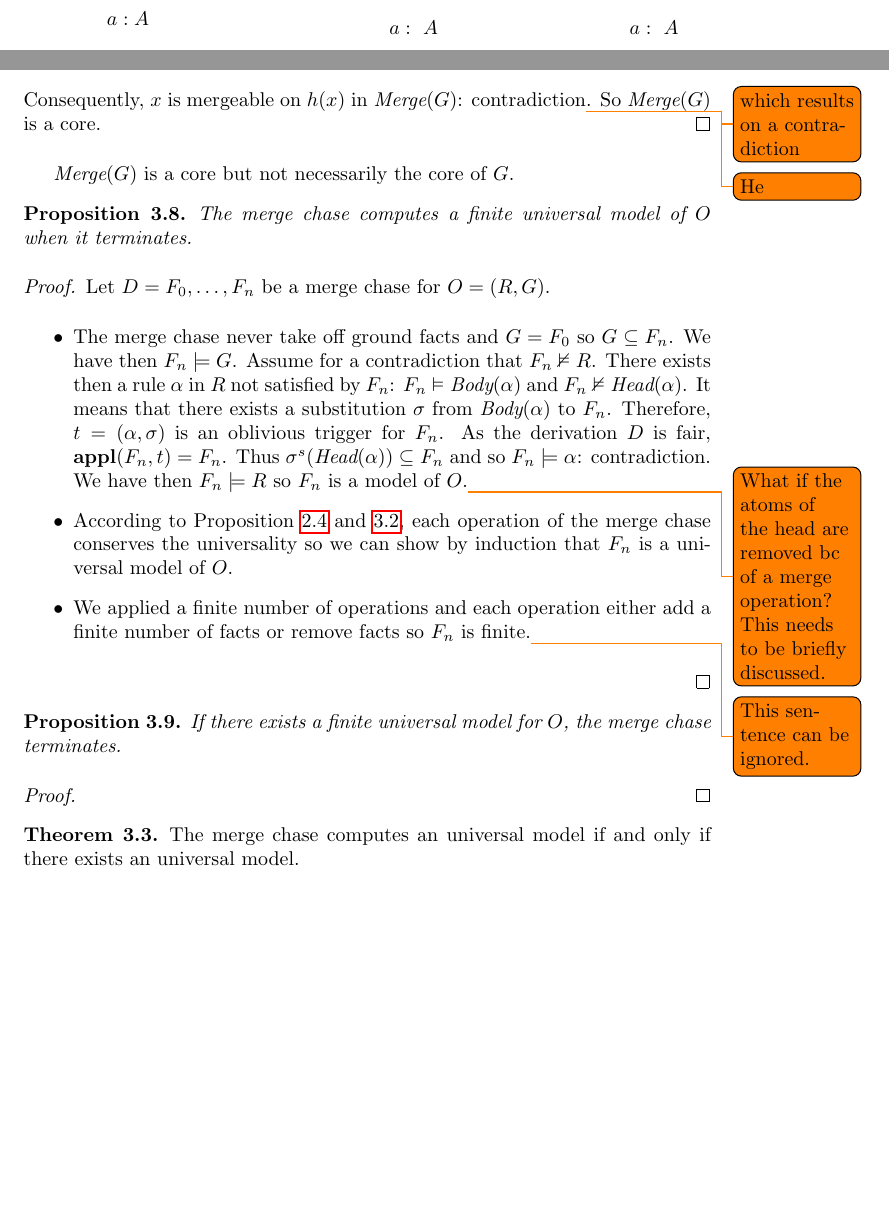
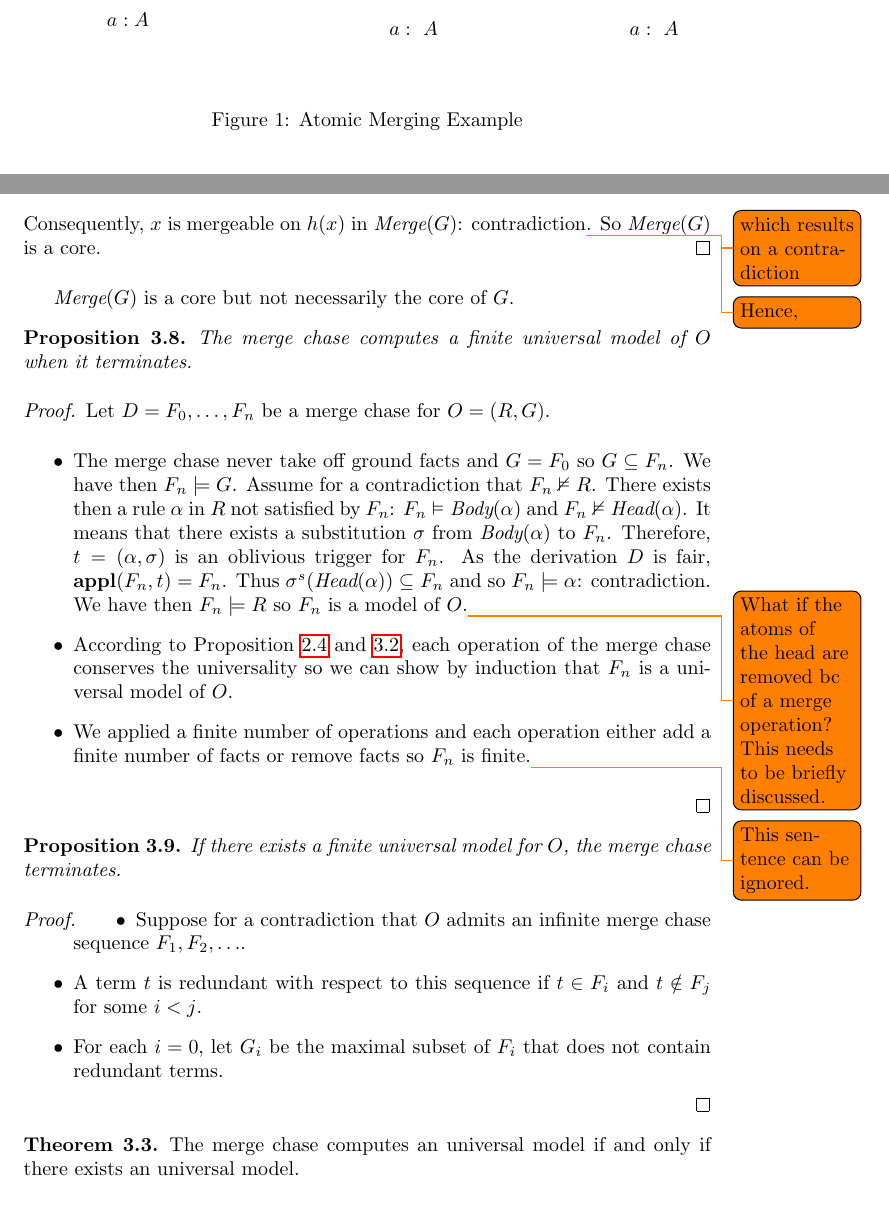
Before and after one commit to Mael-Abily/Computing-Core-Models-for-ALC-Theories, a LaTeX document (v2.1.tex): two parts of pages 17 and 20 of 23, joined at a grey line, cut so that both start at the same text, the shorter picture padded with empty space. Compiled offline with pdfLaTeX.

Commit message:
final meeting comments

```diff
--- a/v2.1.tex
+++ b/v2.1.tex
@@ -898,6 +899,9 @@ The figure below is an example of merging where we merge the factbase of the lef
 \draw (55.1,-17.85) node [right] {$R$};
 \end{tikzpicture}
 \end{center}
+\label{figure:atomic-merging}
+\caption{Atomic Merging Example}
+\end{figure}
 
 We can notice that the order of variables we choose is really important because an atomic merging can create mergeable variables. In this example, if we treat $f_\beta^z(f_\alpha^z(a))$ before $f_\alpha^z(a)$, then at the moment where we treat $f_\beta^z(f_\alpha^z(a))$, it does not have any term $t$ yet such that $f_\beta^z(f_\alpha^z(a))$ is mergeable on $t$ so at the end, we get the factbase of the middle and we will not have merged every possible mergeable variable.\todo{Nice example!}
 \end{example}
@@ -1050,7 +1054,7 @@ Suppose for a contradiction that $\Merge(G)$ is not a core. There exists $G' \su
 \item $x \notin G'$ and $h(x) \in G'$ so $h(x) \neq x$.
 \item Let $A \in \Preds^1_{\Merge(G)}(x)$. $h(A(x)) \in \Merge(G)$ so $A(h(x)) \in \Merge(G)$ so $\Preds^1_{\Merge(G)}(x) \subseteq \Preds^1_{\Merge(G)}(h(x))$.
 \end{itemize}
-Consequently, $x$ is mergeable on $h(x)$ in $\Merge(G)$: contradiction\todo{which results on a contradiction}. So\todo{He} $\Merge(G)$ is a core.
+Consequently, $x$ is mergeable on $h(x)$ in $\Merge(G)$: contradiction\todo{which results on a contradiction}. So\todo{Hence,} $\Merge(G)$ is a core.
 \end{proof}
 
 $\Merge(G)$ is a core but not necessarily the core of $G$.
@@ -1082,7 +1086,11 @@ If there exists a finite universal model for $O$, the merge chase terminates.
 \end{proposition}
 
 \begin{proof}
-
+\begin{itemize}
+\item Suppose for a contradiction that $O$ admits an infinite merge chase sequence $F_1, F_2, \ldots$.
+\item A term $t$ is redundant with respect to this sequence if $t \in F_i$ and $t \notin F_j$ for some $i < j$.
+\item For each $i = 0$, let $G_i$ be the maximal subset of $F_i$ that does not contain redundant terms.
+\end{itemize}
 \end{proof}
 
 
```
Also changed, not shown: v2.1.tex (5 more changed lines).
